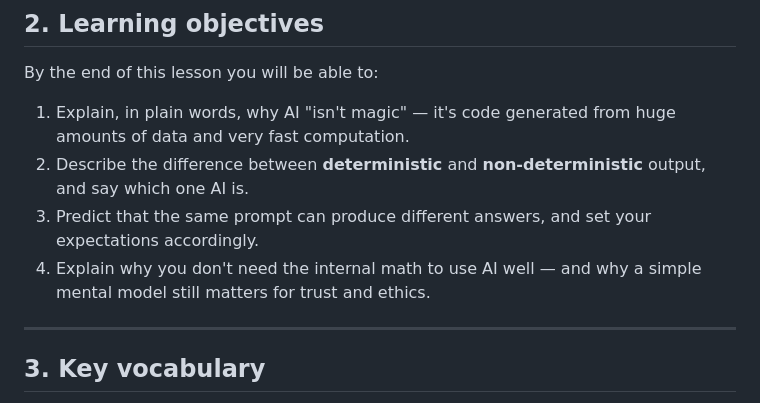
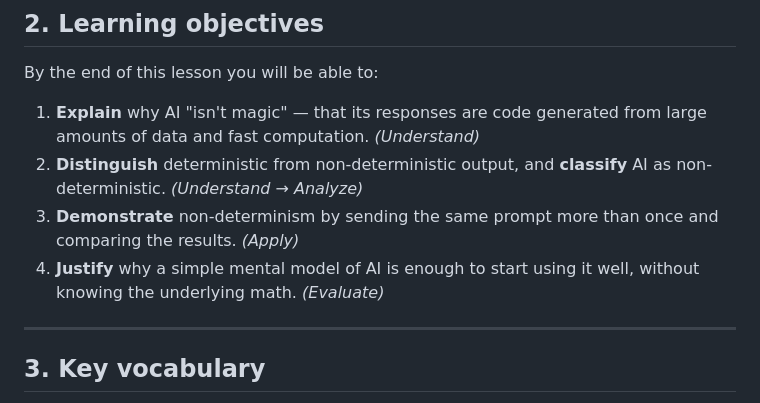
Before and after one commit to VanderpoolTeacher/awid-classes, a Markdown page: AWID-Creative-Problem-Solving/lessons/02-its-not-magic-how-ai-works.md, the part around the change. Rendered like a GitHub page.

```diff
--- a/AWID-Creative-Problem-Solving/lessons/02-its-not-magic-how-ai-works.md
+++ b/AWID-Creative-Problem-Solving/lessons/02-its-not-magic-how-ai-works.md
@@ -44,14 +44,14 @@ in this course: ethics, choosing tools, and the design-thinking process.
 
 By the end of this lesson you will be able to:
 
-1. Explain, in plain words, why AI "isn't magic" — it's code generated from huge amounts of
-   data and very fast computation.
-2. Describe the difference between **deterministic** and **non-deterministic** output, and say
-   which one AI is.
-3. Predict that the same prompt can produce different answers, and set your expectations
-   accordingly.
-4. Explain why you don't need the internal math to use AI well — and why a simple mental model
-   still matters for trust and ethics.
+1. **Explain** why AI "isn't magic" — that its responses are code generated from large amounts
+   of data and fast computation. *(Understand)*
+2. **Distinguish** deterministic from non-deterministic output, and **classify** AI as
+   non-deterministic. *(Understand → Analyze)*
+3. **Demonstrate** non-determinism by sending the same prompt more than once and comparing the
+   results. *(Apply)*
+4. **Justify** why a simple mental model of AI is enough to start using it well, without
+   knowing the underlying math. *(Evaluate)*
 
 ---
 
```
Also changed, not shown: AWID-Creative-Problem-Solving/DESIGN-LOG.md (+4 -0 lines), AWID-Creative-Problem-Solving/lessons/_TEMPLATE.md (+9 -1 lines).
